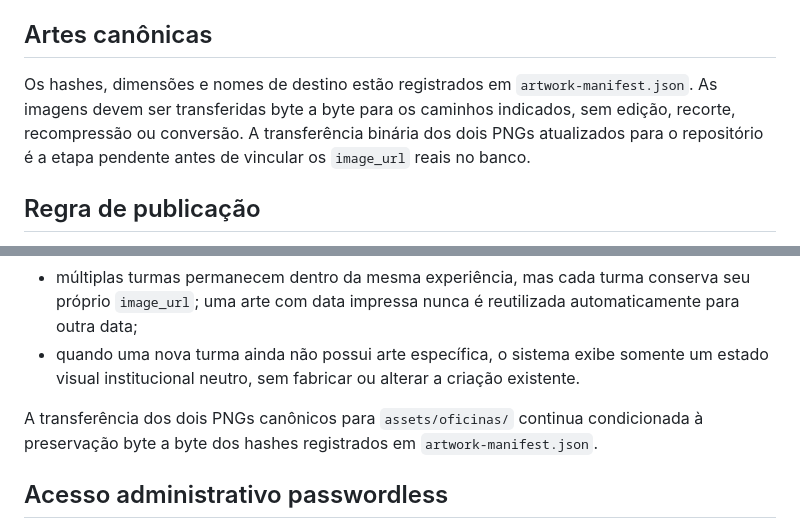
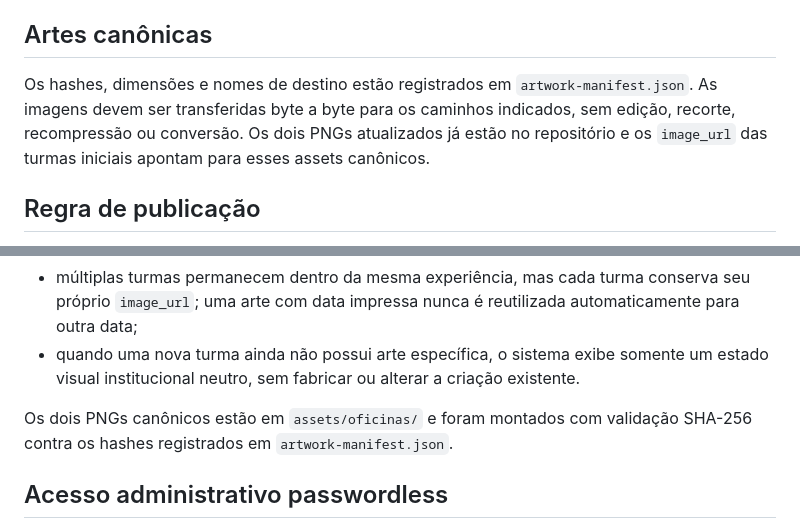
Before and after one commit to AdvGabrielDeble/socializando.github.io, a Markdown page: oficinas/README.md, 2 parts joined by grey strips. GitHub-like rendering.

Commit message:
docs: record canonical artwork integration complete

```diff
--- a/oficinas/README.md
+++ b/oficinas/README.md
@@ -71,7 +71,7 @@ As artes aprovadas atuais são datadas. Por isso, uma nova turma em outra data *
 
 ## Artes canônicas
 
-Os hashes, dimensões e nomes de destino estão registrados em `artwork-manifest.json`. As imagens devem ser transferidas byte a byte para os caminhos indicados, sem edição, recorte, recompressão ou conversão. A transferência binária dos dois PNGs atualizados para o repositório é a etapa pendente antes de vincular os `image_url` reais no banco.
+Os hashes, dimensões e nomes de destino estão registrados em `artwork-manifest.json`. As imagens devem ser transferidas byte a byte para os caminhos indicados, sem edição, recorte, recompressão ou conversão. Os dois PNGs atualizados já estão no repositório e os `image_url` das turmas iniciais apontam para esses assets canônicos.
 
 ## Regra de publicação
 
@@ -90,7 +90,7 @@ As artes aprovadas não são tratadas como miniaturas ou JPGs decorativos. O fro
 - múltiplas turmas permanecem dentro da mesma experiência, mas cada turma conserva seu próprio `image_url`; uma arte com data impressa nunca é reutilizada automaticamente para outra data;
 - quando uma nova turma ainda não possui arte específica, o sistema exibe somente um estado visual institucional neutro, sem fabricar ou alterar a criação existente.
 
-A transferência dos dois PNGs canônicos para `assets/oficinas/` continua condicionada à preservação byte a byte dos hashes registrados em `artwork-manifest.json`.
+Os dois PNGs canônicos estão em `assets/oficinas/` e foram montados com validação SHA-256 contra os hashes registrados em `artwork-manifest.json`.
 
 
 ## Acesso administrativo passwordless
```
